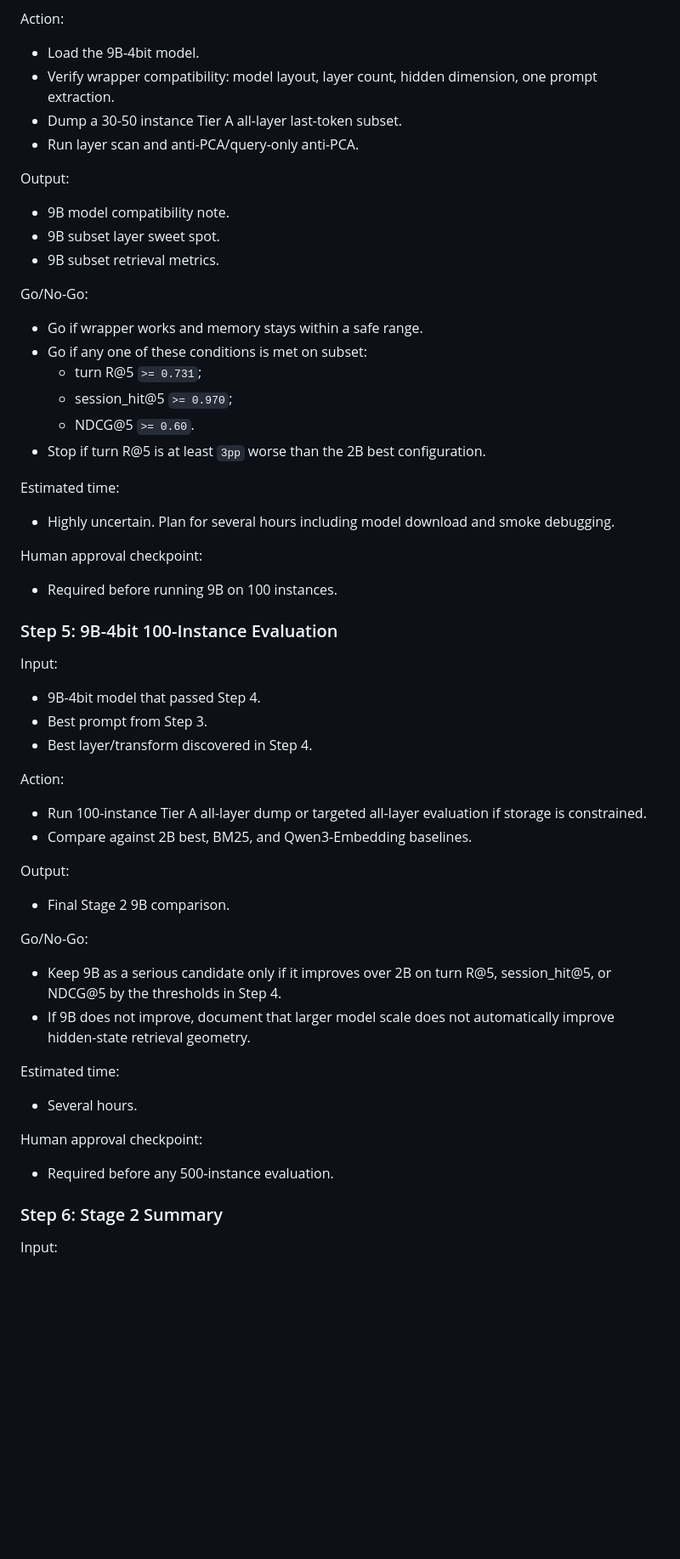
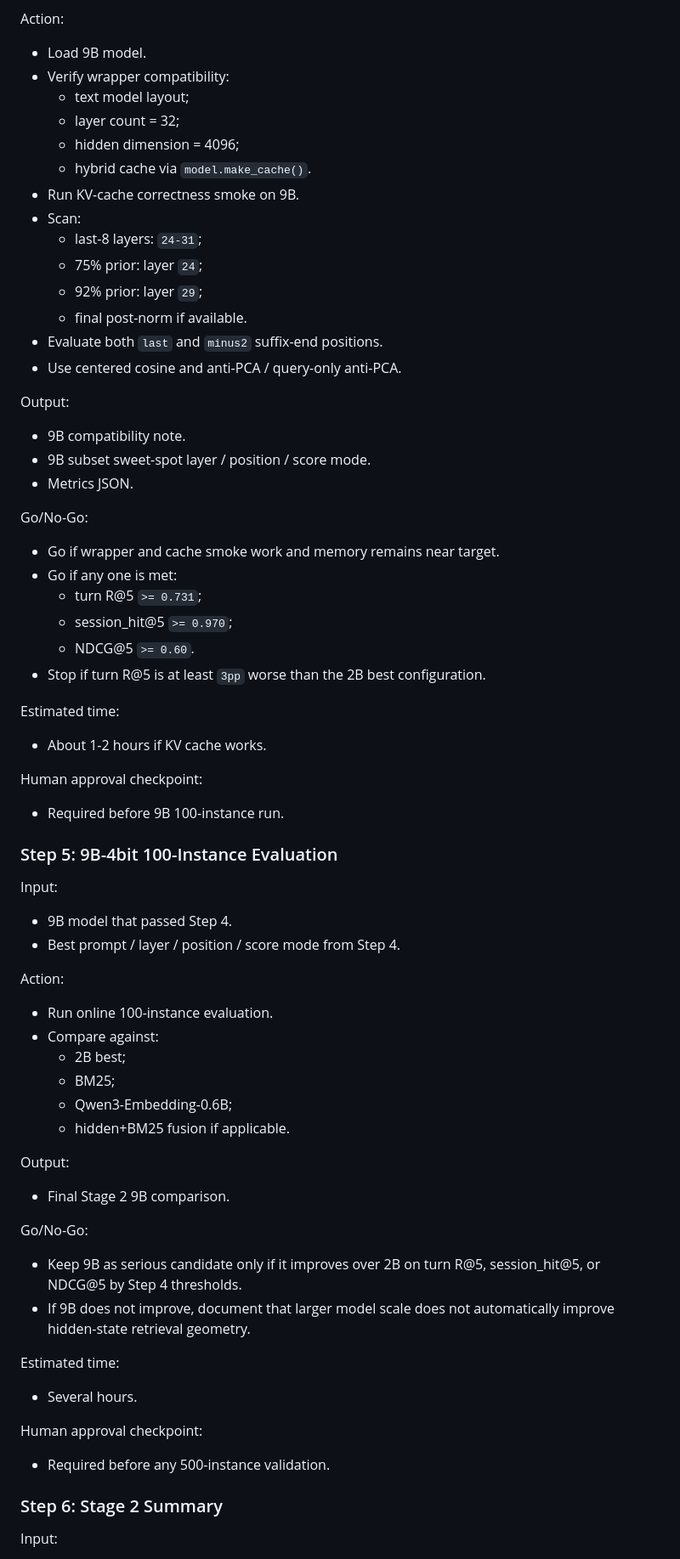
Before and after one commit to Seetie-AI/memory_state, a Markdown page: notes/stage_2_plan.md, the part around one of its changes. Shown at 85% size. Rendered like a GitHub page; blank space fills up the shorter version.

```diff
--- a/notes/stage_2_plan.md
+++ b/notes/stage_2_plan.md
@@ -178,21 +279,31 @@ Input:
 
 Action:
 
-- Load the 9B-4bit model.
-- Verify wrapper compatibility: model layout, layer count, hidden dimension, one prompt extraction.
-- Dump a 30-50 instance Tier A all-layer last-token subset.
-- Run layer scan and anti-PCA/query-only anti-PCA.
+- Load 9B model.
+- Verify wrapper compatibility:
+  - text model layout;
+  - layer count = 32;
+  - hidden dimension = 4096;
+  - hybrid cache via `model.make_cache()`.
+- Run KV-cache correctness smoke on 9B.
+- Scan:
+  - last-8 layers: `24-31`;
+  - 75% prior: layer `24`;
+  - 92% prior: layer `29`;
+  - final post-norm if available.
+- Evaluate both `last` and `minus2` suffix-end positions.
+- Use centered cosine and anti-PCA / query-only anti-PCA.
 
 Output:
 
-- 9B model compatibility note.
-- 9B subset layer sweet spot.
-- 9B subset retrieval metrics.
+- 9B compatibility note.
+- 9B subset sweet-spot layer / position / score mode.
+- Metrics JSON.
 
 Go/No-Go:
 
-- Go if wrapper works and memory stays within a safe range.
-- Go if any one of these conditions is met on subset:
+- Go if wrapper and cache smoke work and memory remains near target.
+- Go if any one is met:
   - turn R@5 `>= 0.731`;
   - session_hit@5 `>= 0.970`;
   - NDCG@5 `>= 0.60`.
@@ -200,24 +311,27 @@ Go/No-Go:
 
 Estimated time:
 
-- Highly uncertain. Plan for several hours including model download and smoke debugging.
+- About 1-2 hours if KV cache works.
 
 Human approval checkpoint:
 
-- Required before running 9B on 100 instances.
+- Required before 9B 100-instance run.
 
 ### Step 5: 9B-4bit 100-Instance Evaluation
 
 Input:
 
-- 9B-4bit model that passed Step 4.
-- Best prompt from Step 3.
-- Best layer/transform discovered in Step 4.
+- 9B model that passed Step 4.
+- Best prompt / layer / position / score mode from Step 4.
 
 Action:
 
-- Run 100-instance Tier A all-layer dump or targeted all-layer evaluation if storage is constrained.
-- Compare against 2B best, BM25, and Qwen3-Embedding baselines.
+- Run online 100-instance evaluation.
+- Compare against:
+  - 2B best;
+  - BM25;
+  - Qwen3-Embedding-0.6B;
+  - hidden+BM25 fusion if applicable.
 
 Output:
 
@@ -225,7 +339,7 @@ Output:
 
 Go/No-Go:
 
-- Keep 9B as a serious candidate only if it improves over 2B on turn R@5, session_hit@5, or NDCG@5 by the thresholds in Step 4.
+- Keep 9B as serious candidate only if it improves over 2B on turn R@5, session_hit@5, or NDCG@5 by Step 4 thresholds.
 - If 9B does not improve, document that larger model scale does not automatically improve hidden-state retrieval geometry.
 
 Estimated time:
@@ -234,7 +348,7 @@ Estimated time:
 
 Human approval checkpoint:
 
-- Required before any 500-instance evaluation.
+- Required before any 500-instance validation.
 
 ### Step 6: Stage 2 Summary
 
```
Also changed, not shown: other parts of notes/stage_2_plan.md (+242 -102 lines).
